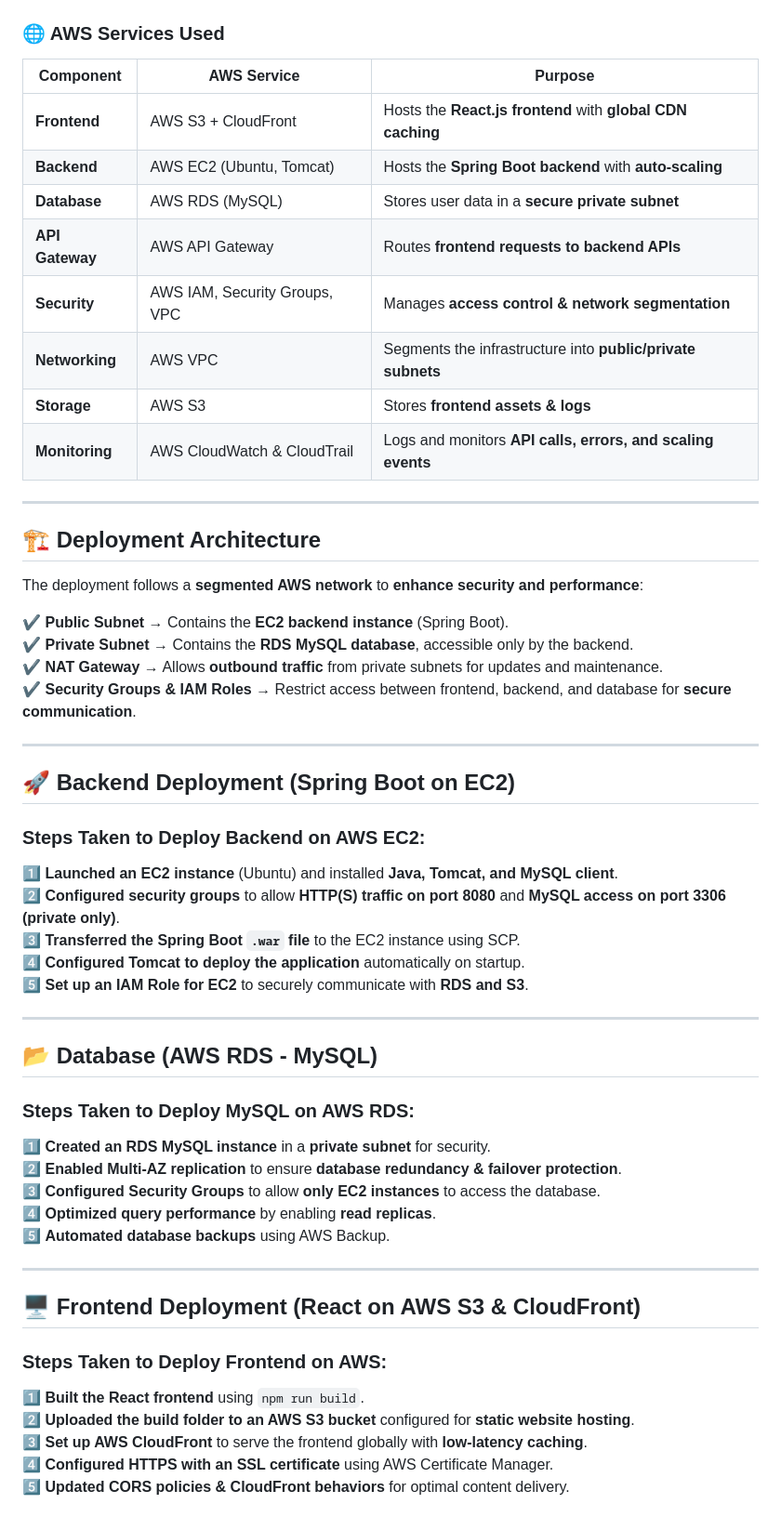
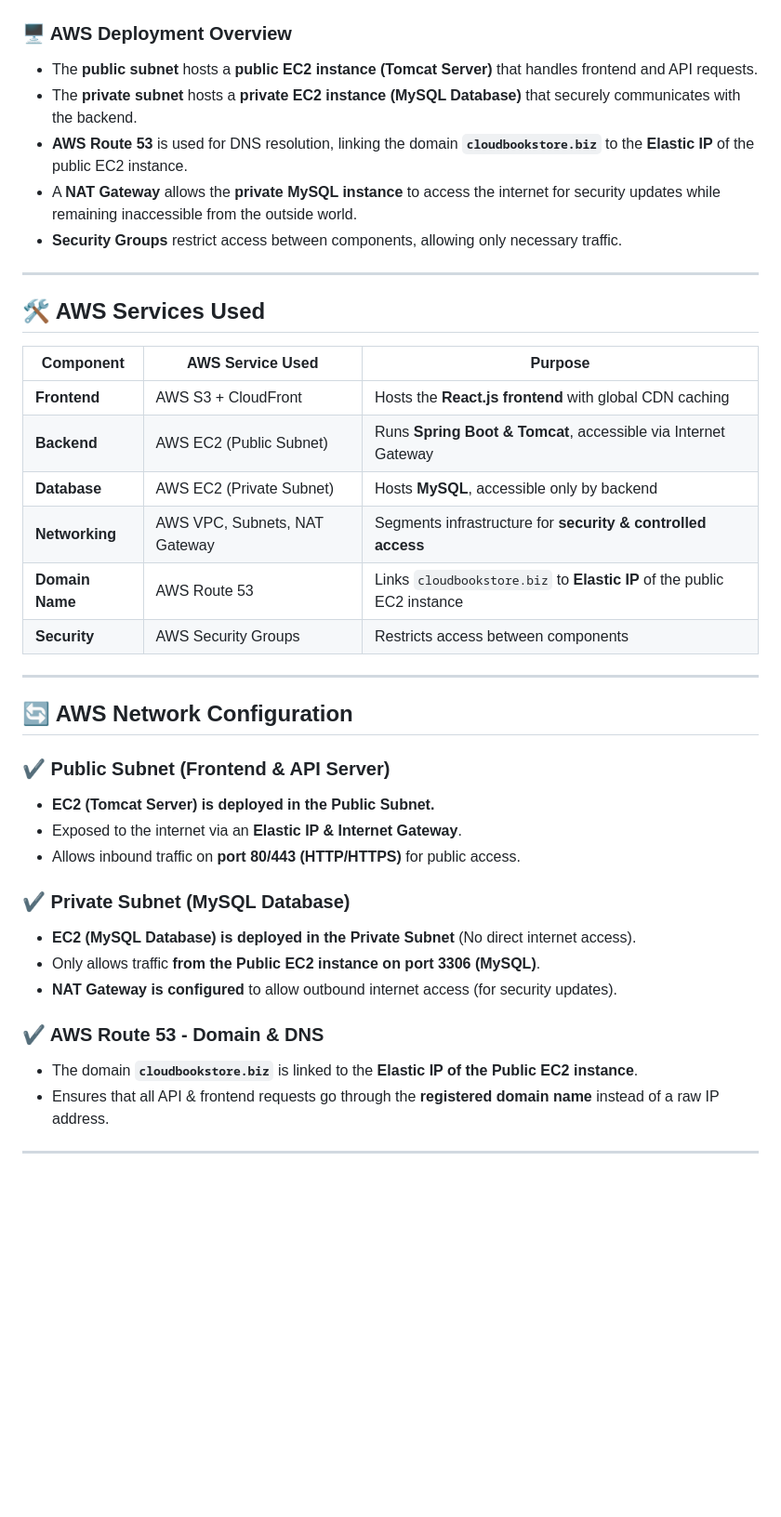
Before and after one commit to adijad/Vabc-Bookstore, a Markdown page: README.md, the part around one of its changes. Shown at 93% size. Rendered like a GitHub page; blank space fills up the shorter version.

```diff
--- a/README.md
+++ b/README.md
@@ -25,57 +25,41 @@ This project has been successfully **migrated to AWS** to improve **scalability,
 
 ![image](https://github.com/adijad/Vabc-Bookstore/blob/main/Cloud_Architecture.png)
 
-### **🌐 AWS Services Used**
-
-| **Component**     | **AWS Service** | **Purpose** |
-|-------------------|-----------------|-------------|
-| **Frontend** | AWS S3 + CloudFront | Hosts the **React.js frontend** with **global CDN caching** |
-| **Backend** | AWS EC2 (Ubuntu, Tomcat) | Hosts the **Spring Boot backend** with **auto-scaling** |
-| **Database** | AWS RDS (MySQL) | Stores user data in a **secure private subnet** |
-| **API Gateway** | AWS API Gateway | Routes **frontend requests to backend APIs** |
-| **Security** | AWS IAM, Security Groups, VPC | Manages **access control & network segmentation** |
-| **Networking** | AWS VPC | Segments the infrastructure into **public/private subnets** |
-| **Storage** | AWS S3 | Stores **frontend assets & logs** |
-| **Monitoring** | AWS CloudWatch & CloudTrail | Logs and monitors **API calls, errors, and scaling events** |
+### **🖥️ AWS Deployment Overview**
+- The **public subnet** hosts a **public EC2 instance (Tomcat Server)** that handles frontend and API requests.
+- The **private subnet** hosts a **private EC2 instance (MySQL Database)** that securely communicates with the backend.
+- **AWS Route 53** is used for DNS resolution, linking the domain **`cloudbookstore.biz`** to the **Elastic IP** of the public EC2 instance.
+- A **NAT Gateway** allows the **private MySQL instance** to access the internet for security updates while remaining inaccessible from the outside world.
+- **Security Groups** restrict access between components, allowing only necessary traffic.
 
 ---
 
-## **🏗️ Deployment Architecture**
-
-The deployment follows a **segmented AWS network** to **enhance security and performance**:
-
-✔ **Public Subnet** → Contains the **EC2 backend instance** (Spring Boot).
-✔ **Private Subnet** → Contains the **RDS MySQL database**, accessible only by the backend.
-✔ **NAT Gateway** → Allows **outbound traffic** from private subnets for updates and maintenance.
-✔ **Security Groups & IAM Roles** → Restrict access between frontend, backend, and database for **secure communication**.
+## **🛠 AWS Services Used**
+| **Component**      | **AWS Service Used** | **Purpose** |
+|--------------------|---------------------|-------------|
+| **Frontend**      | AWS S3 + CloudFront  | Hosts the **React.js frontend** with global CDN caching |
+| **Backend**       | AWS EC2 (Public Subnet) | Runs **Spring Boot & Tomcat**, accessible via Internet Gateway |
+| **Database**      | AWS EC2 (Private Subnet) | Hosts **MySQL**, accessible only by backend |
+| **Networking**    | AWS VPC, Subnets, NAT Gateway | Segments infrastructure for **security & controlled access** |
+| **Domain Name**   | AWS Route 53         | Links `cloudbookstore.biz` to **Elastic IP** of the public EC2 instance |
+| **Security**      | AWS Security Groups  | Restricts access between components |
 
 ---
 
-## **🚀 Backend Deployment (Spring Boot on EC2)**
-### **Steps Taken to Deploy Backend on AWS EC2:**
-1️⃣ **Launched an EC2 instance** (Ubuntu) and installed **Java, Tomcat, and MySQL client**.
-2️⃣ **Configured security groups** to allow **HTTP(S) traffic on port 8080** and **MySQL access on port 3306 (private only)**.
-3️⃣ **Transferred the Spring Boot `.war` file** to the EC2 instance using SCP.
-4️⃣ **Configured Tomcat to deploy the application** automatically on startup.
-5️⃣ **Set up an IAM Role for EC2** to securely communicate with **RDS and S3**.
+## **🔄 AWS Network Configuration**
+
+### **✔ Public Subnet (Frontend & API Server)**
+- **EC2 (Tomcat Server) is deployed in the Public Subnet.**
+- Exposed to the internet via an **Elastic IP & Internet Gateway**.
+- Allows inbound traffic on **port 80/443 (HTTP/HTTPS)** for public access.
+
+### **✔ Private Subnet (MySQL Database)**
+- **EC2 (MySQL Database) is deployed in the Private Subnet** (No direct internet access).
+- Only allows traffic **from the Public EC2 instance on port 3306 (MySQL)**.
+- **NAT Gateway is configured** to allow outbound internet access (for security updates).
+
+### **✔ AWS Route 53 - Domain & DNS**
+- The domain **`cloudbookstore.biz`** is linked to the **Elastic IP of the Public EC2 instance**.
+- Ensures that all API & frontend requests go through the **registered domain name** instead of a raw IP address.
 
 ---
-
-## **📂 Database (AWS RDS - MySQL)**
-### **Steps Taken to Deploy MySQL on AWS RDS:**
-1️⃣ **Created an RDS MySQL instance** in a **private subnet** for security.
-2️⃣ **Enabled Multi-AZ replication** to ensure **database redundancy & failover protection**.
-3️⃣ **Configured Security Groups** to allow **only EC2 instances** to access the database.
-4️⃣ **Optimized query performance** by enabling **read replicas**.
-5️⃣ **Automated database backups** using AWS Backup.
-
----
-
-## **🖥️ Frontend Deployment (React on AWS S3 & CloudFront)**
-### **Steps Taken to Deploy Frontend on AWS:**
-1️⃣ **Built the React frontend** using `npm run build`.
-2️⃣ **Uploaded the build folder to an AWS S3 bucket** configured for **static website hosting**.
-3️⃣ **Set up AWS CloudFront** to serve the frontend globally with **low-latency caching**.
-4️⃣ **Configured HTTPS with an SSL certificate** using AWS Certificate Manager.
-5️⃣ **Updated CORS policies & CloudFront behaviors** for optimal content delivery.
-
```
Also changed, not shown: other parts of README.md (+0 -17 lines).
